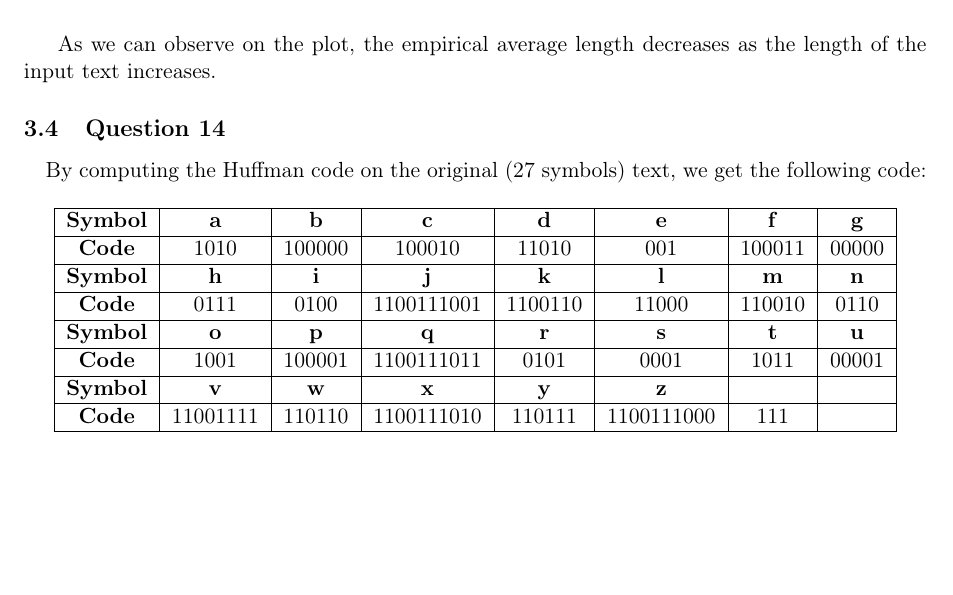
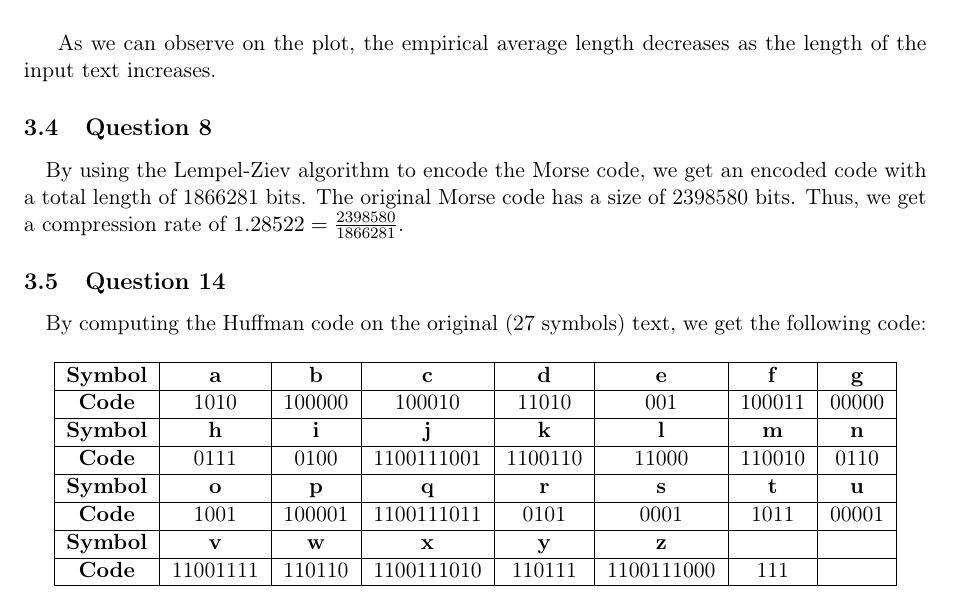
Before and after one commit to OlivierJoris/Source-coding-data-compression-and-channel-coding, a LaTeX document (report/s180521s182113.tex): part of page 7 of 8, cut so that both start at the same text, the shorter picture padded with empty space. Compiled offline with pdfLaTeX.

Commit message:
Part 2 - question 8

```diff
--- a/report/s180521s182113.tex
+++ b/report/s180521s182113.tex
@@ -251,6 +249,12 @@ As we can observe on the plot, the empirical average length decreases as the len
 
 %%%%%
 
+\subsection{Question 8}
+\paragraph{}By using the Lempel-Ziev algorithm to encode the Morse code, we get an encoded code with a total length of 1866281 bits.
+The original Morse code has a size of 2398580 bits. Thus, we get a compression rate of $1.28522 = \frac{2398580}{1866281}$.
+
+%%%%%
+
 \subsection{Question 14}
 \paragraph{}By computing the Huffman code on the original (27 symbols) text, we get the following code:
 \begin{table}[H]
```
Also changed, not shown: report/s180521s182113.pdf, report/s180521s182113.tex (2 more changed lines), 1 other file.
